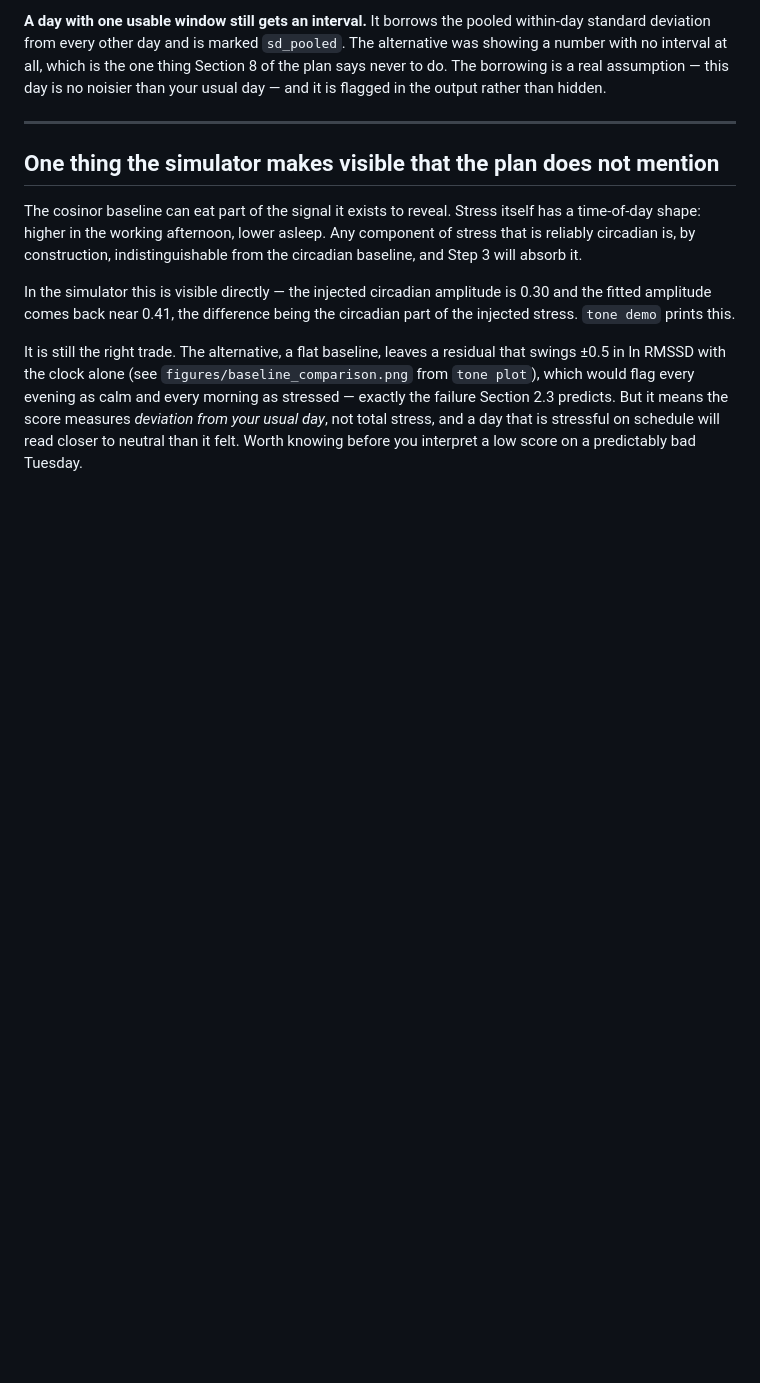
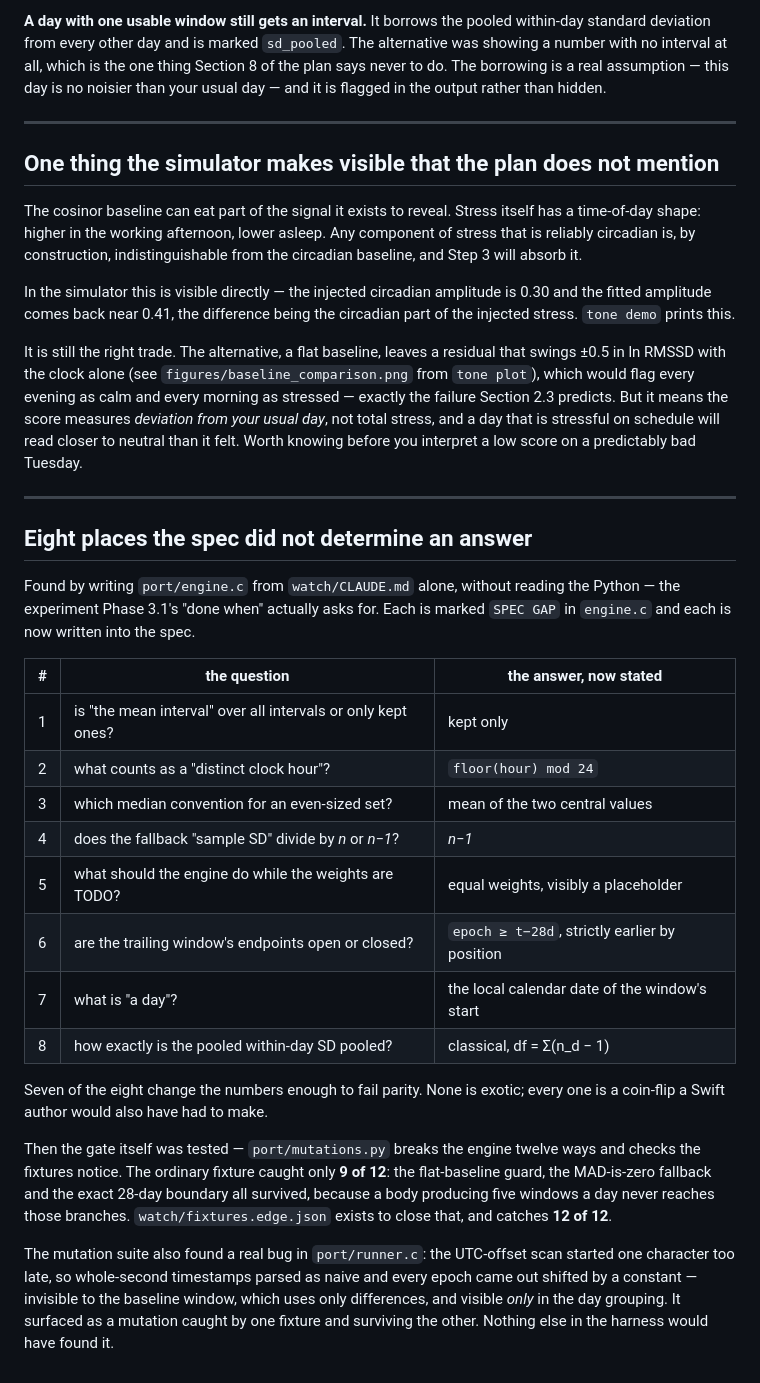
Before and after one commit to geubanks/Peach, a Markdown page: tone/docs/FINDINGS.md, the part around one of its changes. Rendered like a GitHub page; blank space fills up the shorter version.

```diff
--- a/tone/docs/FINDINGS.md
+++ b/tone/docs/FINDINGS.md
@@ -364,3 +377,40 @@ predicts. But it means the score measures *deviation from your usual day*, not
 total stress, and a day that is stressful on schedule will read closer to
 neutral than it felt. Worth knowing before you interpret a low score on a
 predictably bad Tuesday.
+
+
+---
+
+## Eight places the spec did not determine an answer
+
+Found by writing `port/engine.c` from `watch/CLAUDE.md` alone, without reading
+the Python — the experiment Phase 3.1's "done when" actually asks for. Each is
+marked `SPEC GAP` in `engine.c` and each is now written into the spec.
+
+| # | the question | the answer, now stated |
+|---|---|---|
+| 1 | is "the mean interval" over all intervals or only kept ones? | kept only |
+| 2 | what counts as a "distinct clock hour"? | `floor(hour) mod 24` |
+| 3 | which median convention for an even-sized set? | mean of the two central values |
+| 4 | does the fallback "sample SD" divide by *n* or *n−1*? | *n−1* |
+| 5 | what should the engine do while the weights are TODO? | equal weights, visibly a placeholder |
+| 6 | are the trailing window's endpoints open or closed? | `epoch ≥ t−28d`, strictly earlier by position |
+| 7 | what is "a day"? | the local calendar date of the window's start |
+| 8 | how exactly is the pooled within-day SD pooled? | classical, df = Σ(n_d − 1) |
+
+Seven of the eight change the numbers enough to fail parity. None is exotic;
+every one is a coin-flip a Swift author would also have had to make.
+
+Then the gate itself was tested — `port/mutations.py` breaks the engine twelve
+ways and checks the fixtures notice. The ordinary fixture caught only **9 of
+12**: the flat-baseline guard, the MAD-is-zero fallback and the exact 28-day
+boundary all survived, because a body producing five windows a day never reaches
+those branches. `watch/fixtures.edge.json` exists to close that, and catches
+**12 of 12**.
+
+The mutation suite also found a real bug in `port/runner.c`: the UTC-offset scan
+started one character too late, so whole-second timestamps parsed as naive and
+every epoch came out shifted by a constant — invisible to the baseline window,
+which uses only differences, and visible *only* in the day grouping. It surfaced
+as a mutation caught by one fixture and surviving the other. Nothing else in the
+harness would have found it.
```
Also changed, not shown: other parts of tone/docs/FINDINGS.md (+16 -3 lines), tone/README.md (+4 -2 lines), tone/docs/PLAN.md (+7 -4 lines).
